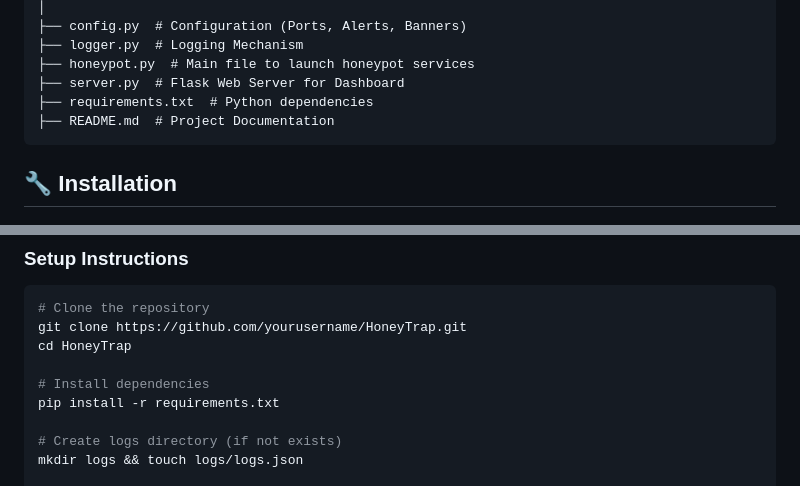
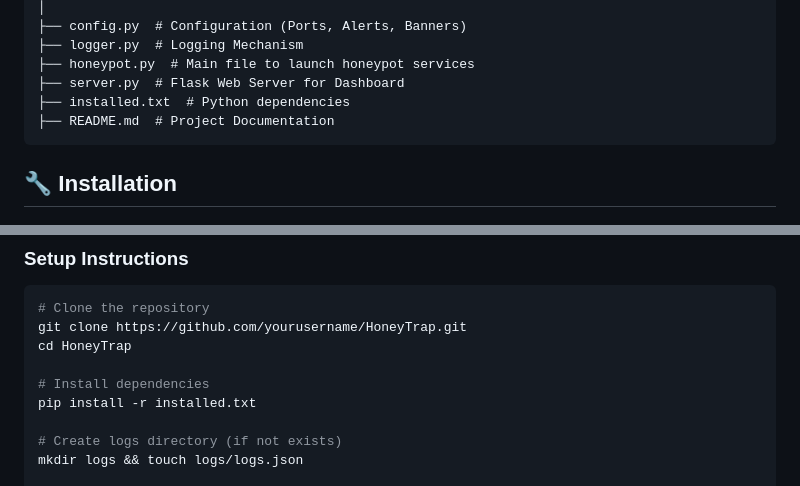
Before and after one commit to Mrunalini-Kulkarni/HoneyTrap, a Markdown page: README.md, 2 parts joined by grey strips. Rendered like a GitHub page.

````diff
--- a/README.md
+++ b/README.md
@@ -37,7 +37,7 @@
 ├── logger.py  # Logging Mechanism
 ├── honeypot.py  # Main file to launch honeypot services
 ├── server.py  # Flask Web Server for Dashboard
-├── requirements.txt  # Python dependencies
+├── installed.txt  # Python dependencies
 ├── README.md  # Project Documentation
 ```
 
@@ -55,7 +55,7 @@ git clone https://github.com/yourusername/HoneyTrap.git
 cd HoneyTrap
 
 # Install dependencies
-pip install -r requirements.txt
+pip install -r installed.txt
 
 # Create logs directory (if not exists)
 mkdir logs && touch logs/logs.json
````
